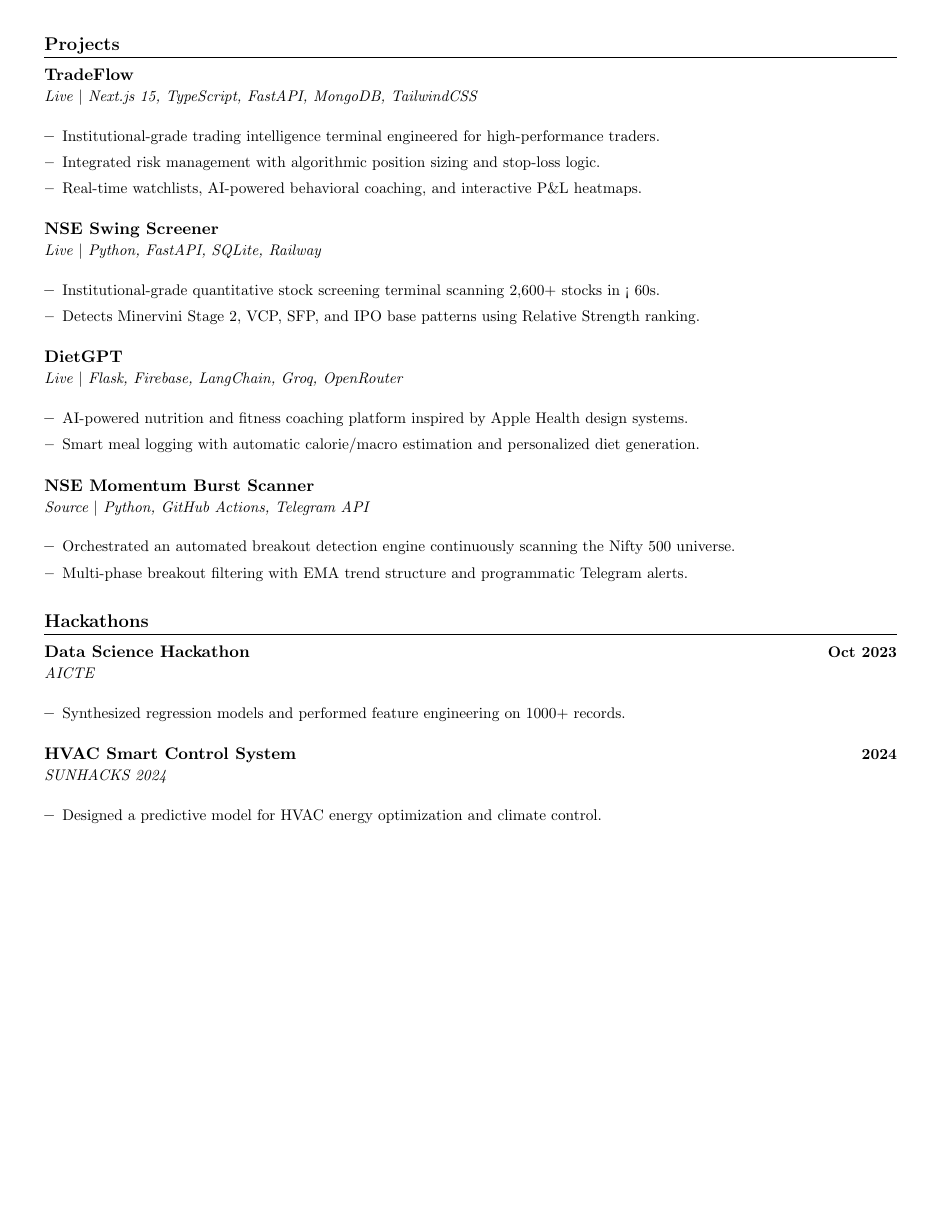
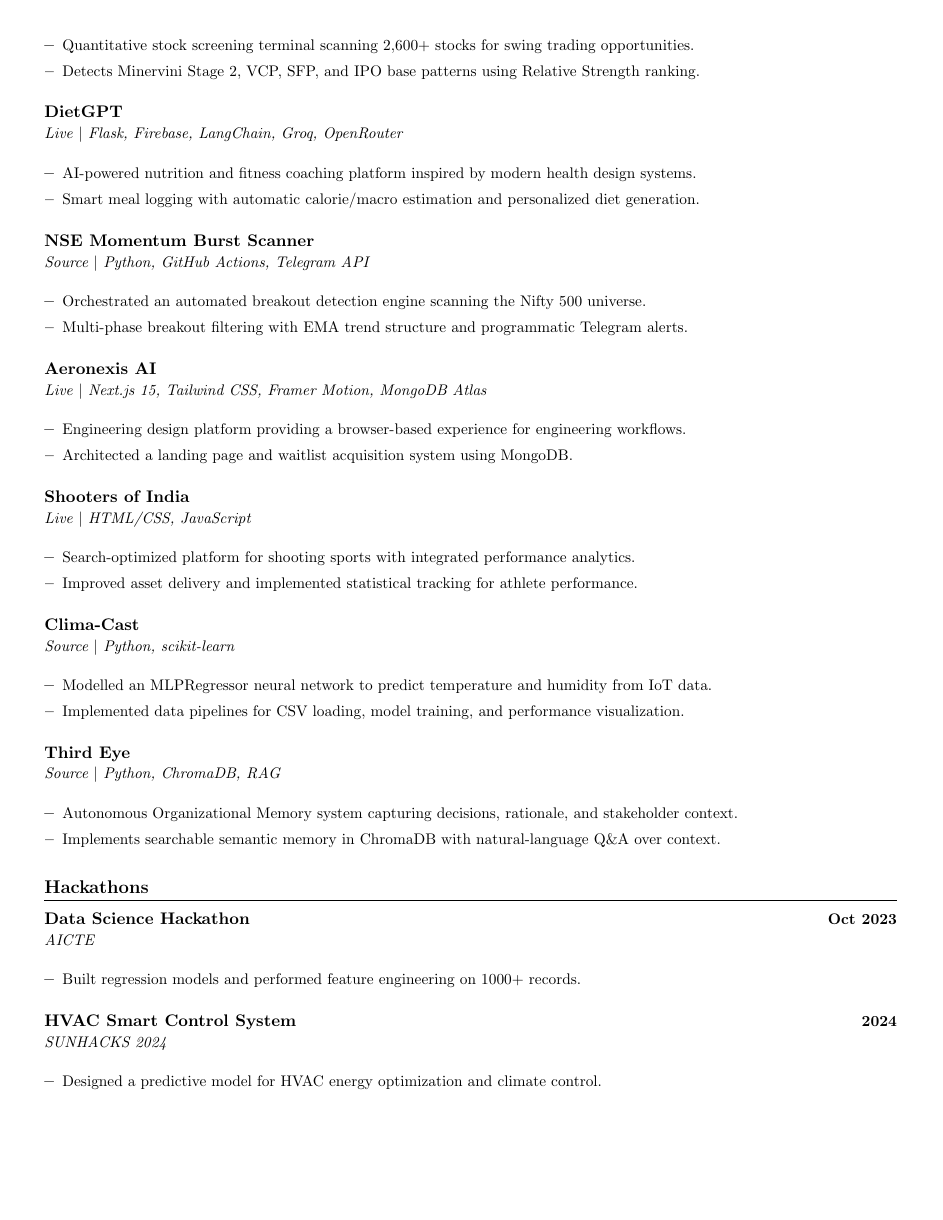
Before and after one commit to brrrezy/Portfolio, a LaTeX CV (resume/main.tex, which reads resume/particulars.tex): page 2 of 2. Compiled offline with pdfLaTeX.

Commit message:
CV Update

```diff
--- a/resume/main.tex
+++ b/resume/main.tex
@@ -131,7 +125,12 @@
   \renderProject{NSEScreener}
   \renderProject{DietGPT}
   \renderProject{NSEBreakoutMonitor}
+  \renderProject{AeronexisAI}
+  \renderProject{ShootersOfIndia}
+  \renderProject{ClimaCast}
+  \renderProject{ThirdEye}
 \resumeSubHeadingListEnd
+
 \section{Hackathons}
 \resumeSubHeadingListStart
   \renderProject{HackAICTE}
--- a/resume/particulars.tex
+++ b/resume/particulars.tex
@@ -16,7 +16,7 @@
 % ---------- SUMMARY ----------
 \def\summary{
   \section{Summary}
-  Full-stack developer focused on AI-powered financial systems, quantitative trading infrastructure, and intelligent productivity platforms. Experienced in building scalable applications using Python, FastAPI, Next.js, MongoDB, Firebase, and modern AI tooling. Strong emphasis on automation, quantitative analytics, low-latency architectures, and high-fidelity product design.
+  Full-stack developer focused on AI-powered financial systems, quantitative trading infrastructure, and intelligent productivity platforms. Experienced in building applications using Python, FastAPI, Next.js, MongoDB, and modern AI tooling. Emphasis on automation, quantitative analytics, and clean product design.
 }
 
 % ---------- SKILLS ----------
@@ -76,8 +76,8 @@
   {\href{https://thetradeflow.vercel.app}{Live} $|$ Next.js 15, TypeScript, FastAPI, MongoDB, TailwindCSS}
   {
     \bullets
-      \bullet{Institutional-grade trading intelligence terminal engineered for high-performance traders.}
-      \bullet{Integrated risk management with algorithmic position sizing and stop-loss logic.}
+      \bullet{Trading intelligence terminal engineered for intraday and swing traders.}
+      \bullet{Integrated risk management with automated position sizing and stop-loss logic.}
       \bullet{Real-time watchlists, AI-powered behavioral coaching, and interactive P\&L heatmaps.}
     \bulletsEnd
   }
@@ -88,7 +88,7 @@
   {\href{https://findswingstocks.up.railway.app/}{Live} $|$ Python, FastAPI, SQLite, Railway}
   {
     \bullets
-      \bullet{Institutional-grade quantitative stock screening terminal scanning 2,600+ stocks in < 60s.}
+      \bullet{Quantitative stock screening terminal scanning 2,600+ stocks for swing trading opportunities.}
       \bullet{Detects Minervini Stage 2, VCP, SFP, and IPO base patterns using Relative Strength ranking.}
     \bulletsEnd
   }
@@ -99,7 +99,7 @@
   {\href{https://fixyourdiet.vercel.app}{Live} $|$ Flask, Firebase, LangChain, Groq, OpenRouter}
   {
     \bullets
-      \bullet{AI-powered nutrition and fitness coaching platform inspired by Apple Health design systems.}
+      \bullet{AI-powered nutrition and fitness coaching platform inspired by modern health design systems.}
       \bullet{Smart meal logging with automatic calorie/macro estimation and personalized diet generation.}
     \bulletsEnd
   }
@@ -110,7 +110,7 @@
   {\href{https://github.com/brrrezy/NSE-Breakout-Monitor}{Source} $|$ Python, GitHub Actions, Telegram API}
   {
     \bullets
-      \bullet{Orchestrated an automated breakout detection engine continuously scanning the Nifty 500 universe.}
+      \bullet{Orchestrated an automated breakout detection engine scanning the Nifty 500 universe.}
       \bullet{Multi-phase breakout filtering with EMA trend structure and programmatic Telegram alerts.}
     \bulletsEnd
   }
@@ -121,8 +121,8 @@
   {\href{https://aeronexis.vercel.app}{Live} $|$ Next.js 15, Tailwind CSS, Framer Motion, MongoDB Atlas}
   {
     \bullets
-      \bullet{High-performance, AI-native engineering design platform providing a seamless browser-based experience.}
-      \bullet{Architected a high-visibility landing page and robust waitlist acquisition system using MongoDB.}
+      \bullet{Engineering design platform providing a browser-based experience for engineering workflows.}
+      \bullet{Architected a landing page and waitlist acquisition system using MongoDB.}
     \bulletsEnd
   }
 
@@ -132,8 +132,8 @@
   {\href{https://shootersofindia.com}{Live} $|$ HTML/CSS, JavaScript}
   {
     \bullets
-      \bullet{Search-enhanced platform for shooting sports with integrated performance analytics.}
-      \bullet{Refined asset delivery and synthesized statistical tracking for athlete performance.}
+      \bullet{Search-optimized platform for shooting sports with integrated performance analytics.}
+      \bullet{Improved asset delivery and implemented statistical tracking for athlete performance.}
     \bulletsEnd
   }
 
@@ -143,8 +143,19 @@
   {\href{https://github.com/brrrezy/Clima-Cast}{Source} $|$ Python, scikit-learn}
   {
     \bullets
-      \bullet{Modelled an MLPRegressor neural network to predict temperature and humidity from IoT sensor data.}
-      \bullet{Deployed automated data pipelines for CSV loading, model training, and performance visualization.}
+      \bullet{Modelled an MLPRegressor neural network to predict temperature and humidity from IoT data.}
+      \bullet{Implemented data pipelines for CSV loading, model training, and performance visualization.}
+    \bulletsEnd
+  }
+
+\ProjectEntry{ThirdEye}
+  {}
+  {Third Eye}
+  {\href{https://github.com/brrrezy/Third-Eye}{Source} $|$ Python, ChromaDB, RAG}
+  {
+    \bullets
+      \bullet{Autonomous Organizational Memory system capturing decisions, rationale, and stakeholder context.}
+      \bullet{Implements searchable semantic memory in ChromaDB with natural-language Q\&A over context.}
     \bulletsEnd
   }
 
@@ -155,7 +166,7 @@
   {AICTE}
   {
     \bullets
-      \bullet{Synthesized regression models and performed feature engineering on 1000+ records.}
+      \bullet{Built regression models and performed feature engineering on 1000+ records.}
     \bulletsEnd
   }
 
```
Also changed, not shown: resume/main.tex (6 more changed lines), 2 other files.
